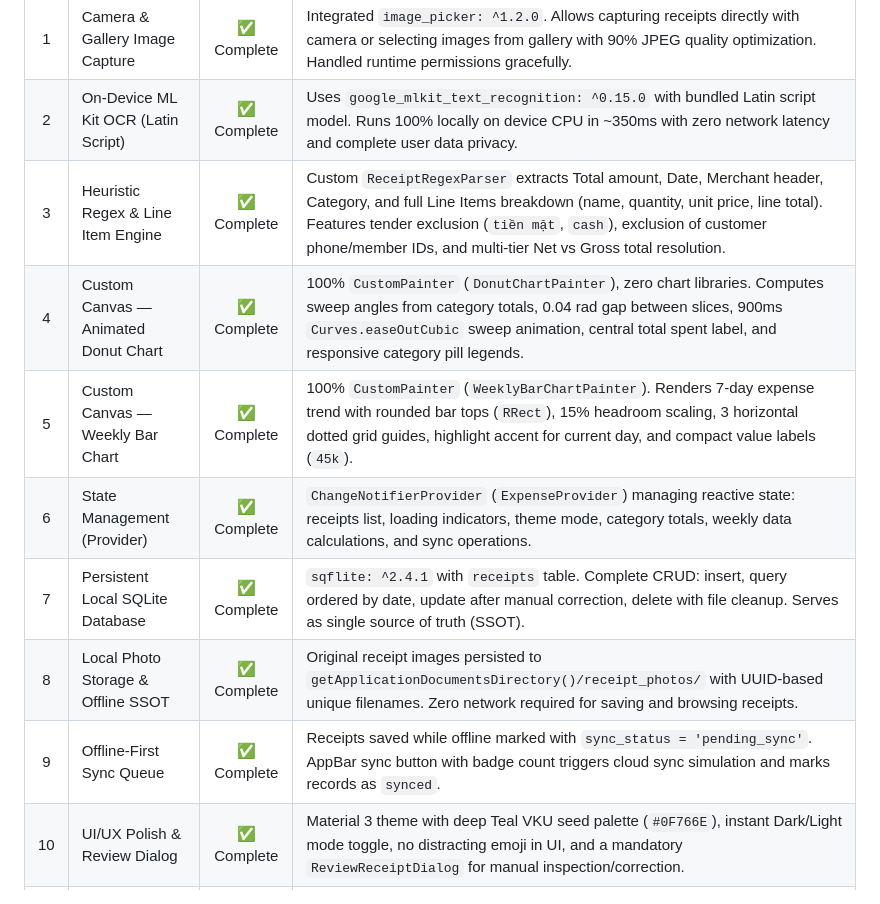
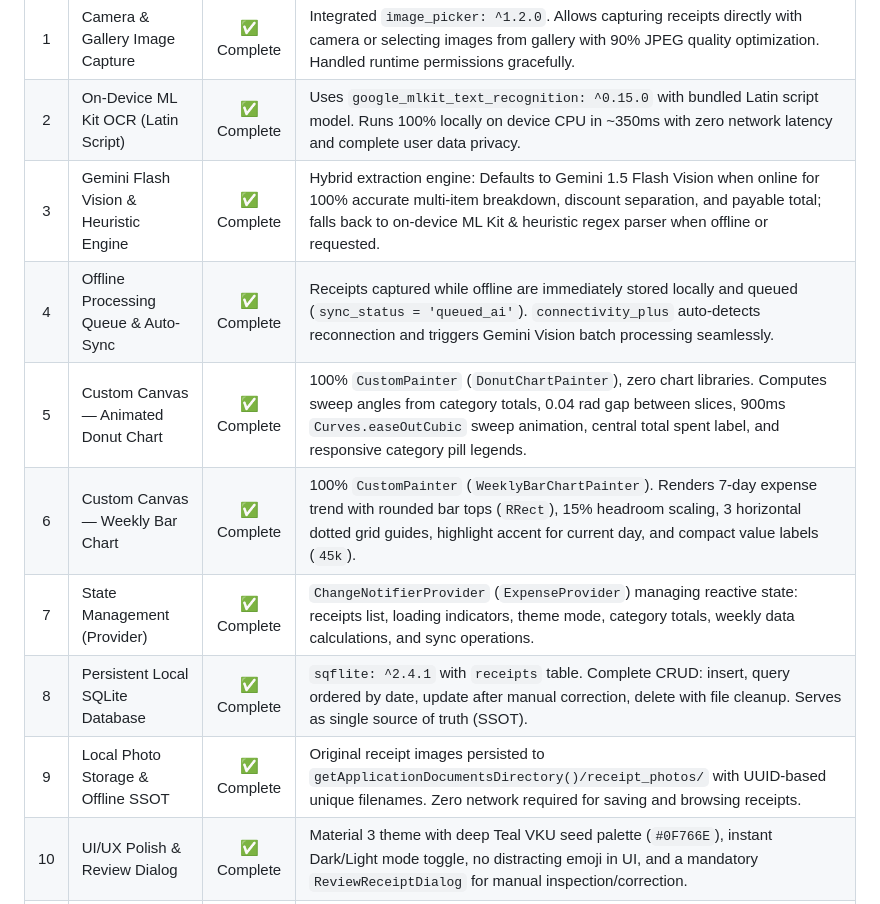
Before and after one commit to TieuLong07/receipt-expense-tracker, a Markdown page: REPORT.md, the part around the change. Drawn GitHub-style.

Commit message:
docs: document Gemini Flash Vision hybrid architecture and auto-sync offline queue in REPORT.md

```diff
--- a/REPORT.md
+++ b/REPORT.md
@@ -21,13 +21,13 @@
 |:---:|---|:---:|---|
 | 1 | Camera & Gallery Image Capture | ✅ Complete | Integrated `image_picker: ^1.2.0`. Allows capturing receipts directly with camera or selecting images from gallery with 90% JPEG quality optimization. Handled runtime permissions gracefully. |
 | 2 | On-Device ML Kit OCR (Latin Script) | ✅ Complete | Uses `google_mlkit_text_recognition: ^0.15.0` with bundled Latin script model. Runs 100% locally on device CPU in ~350ms with zero network latency and complete user data privacy. |
-| 3 | Heuristic Regex & Line Item Engine | ✅ Complete | Custom `ReceiptRegexParser` extracts Total amount, Date, Merchant header, Category, and full Line Items breakdown (name, quantity, unit price, line total). Features tender exclusion (`tiền mặt`, `cash`), exclusion of customer phone/member IDs, and multi-tier Net vs Gross total resolution. |
-| 4 | Custom Canvas — Animated Donut Chart | ✅ Complete | 100% `CustomPainter` (`DonutChartPainter`), zero chart libraries. Computes sweep angles from category totals, 0.04 rad gap between slices, 900ms `Curves.easeOutCubic` sweep animation, central total spent label, and responsive category pill legends. |
-| 5 | Custom Canvas — Weekly Bar Chart | ✅ Complete | 100% `CustomPainter` (`WeeklyBarChartPainter`). Renders 7-day expense trend with rounded bar tops (`RRect`), 15% headroom scaling, 3 horizontal dotted grid guides, highlight accent for current day, and compact value labels (`45k`). |
-| 6 | State Management (Provider) | ✅ Complete | `ChangeNotifierProvider` (`ExpenseProvider`) managing reactive state: receipts list, loading indicators, theme mode, category totals, weekly data calculations, and sync operations. |
-| 7 | Persistent Local SQLite Database | ✅ Complete | `sqflite: ^2.4.1` with `receipts` table. Complete CRUD: insert, query ordered by date, update after manual correction, delete with file cleanup. Serves as single source of truth (SSOT). |
-| 8 | Local Photo Storage & Offline SSOT | ✅ Complete | Original receipt images persisted to `getApplicationDocumentsDirectory()/receipt_photos/` with UUID-based unique filenames. Zero network required for saving and browsing receipts. |
-| 9 | Offline-First Sync Queue | ✅ Complete | Receipts saved while offline marked with `sync_status = 'pending_sync'`. AppBar sync button with badge count triggers cloud sync simulation and marks records as `synced`. |
+| 3 | Gemini Flash Vision & Heuristic Engine | ✅ Complete | Hybrid extraction engine: Defaults to Gemini 1.5 Flash Vision when online for 100% accurate multi-item breakdown, discount separation, and payable total; falls back to on-device ML Kit & heuristic regex parser when offline or requested. |
+| 4 | Offline Processing Queue & Auto-Sync | ✅ Complete | Receipts captured while offline are immediately stored locally and queued (`sync_status = 'queued_ai'`). `connectivity_plus` auto-detects reconnection and triggers Gemini Vision batch processing seamlessly. |
+| 5 | Custom Canvas — Animated Donut Chart | ✅ Complete | 100% `CustomPainter` (`DonutChartPainter`), zero chart libraries. Computes sweep angles from category totals, 0.04 rad gap between slices, 900ms `Curves.easeOutCubic` sweep animation, central total spent label, and responsive category pill legends. |
+| 6 | Custom Canvas — Weekly Bar Chart | ✅ Complete | 100% `CustomPainter` (`WeeklyBarChartPainter`). Renders 7-day expense trend with rounded bar tops (`RRect`), 15% headroom scaling, 3 horizontal dotted grid guides, highlight accent for current day, and compact value labels (`45k`). |
+| 7 | State Management (Provider) | ✅ Complete | `ChangeNotifierProvider` (`ExpenseProvider`) managing reactive state: receipts list, loading indicators, theme mode, category totals, weekly data calculations, and sync operations. |
+| 8 | Persistent Local SQLite Database | ✅ Complete | `sqflite: ^2.4.1` with `receipts` table. Complete CRUD: insert, query ordered by date, update after manual correction, delete with file cleanup. Serves as single source of truth (SSOT). |
+| 9 | Local Photo Storage & Offline SSOT | ✅ Complete | Original receipt images persisted to `getApplicationDocumentsDirectory()/receipt_photos/` with UUID-based unique filenames. Zero network required for saving and browsing receipts. |
 | 10 | UI/UX Polish & Review Dialog | ✅ Complete | Material 3 theme with deep Teal VKU seed palette (`#0F766E`), instant Dark/Light mode toggle, no distracting emoji in UI, and a mandatory `ReviewReceiptDialog` for manual inspection/correction. |
 | 11 | Deliverables & Signed Release APK | ✅ Complete | Signed release APK (`app-release.apk`) generated with RSA-2048 SHA-256 certificate, verified by `apksigner` (v1 & v2 schemes valid), accompanied by clean git history and technical PDF. |
 
```
